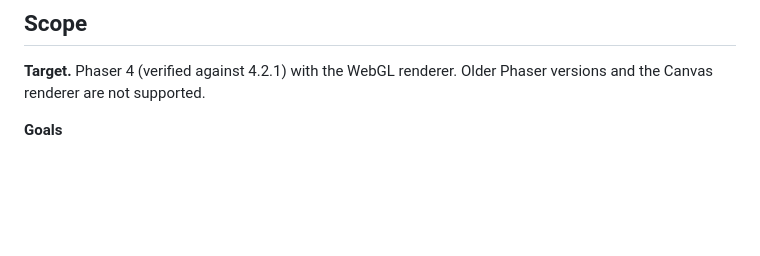
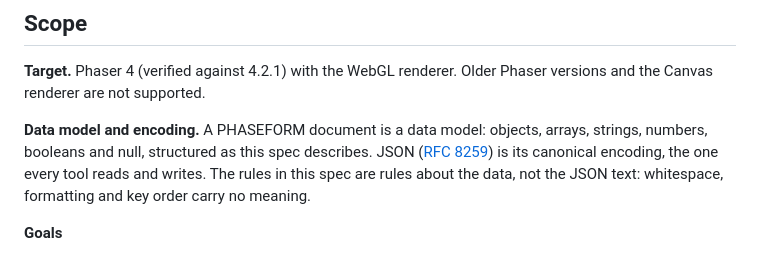
Before and after one commit to SantasLair/phaseform, a Markdown page: docs/SPEC.md, the part around the change. Drawn GitHub-style; blank space fills up the shorter version.

```diff
--- a/docs/SPEC.md
+++ b/docs/SPEC.md
@@ -22,6 +22,8 @@ Behavior that Phaser's documentation leaves unstated is checked by tests and rec
 ## Scope
 
 **Target.** Phaser 4 (verified against 4.2.1) with the WebGL renderer. Older Phaser versions and the Canvas renderer are not supported.
+
+**Data model and encoding.** A PHASEFORM document is a data model: objects, arrays, strings, numbers, booleans and null, structured as this spec describes. JSON ([RFC 8259](https://www.rfc-editor.org/rfc/rfc8259)) is its canonical encoding, the one every tool reads and writes. The rules in this spec are rules about the data, not the JSON text: whitespace, formatting and key order carry no meaning.
 
 **Goals**
 
```
Also changed, not shown: docs/ROADMAP.md (+6 -0 lines).
